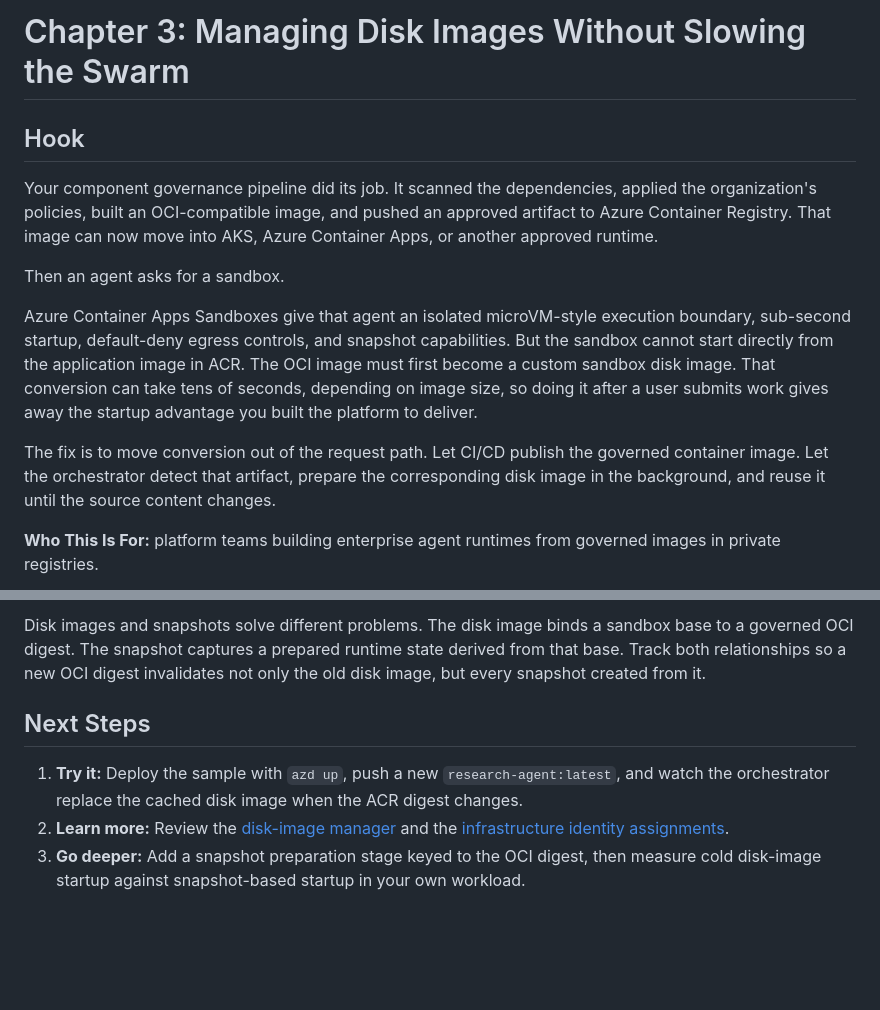
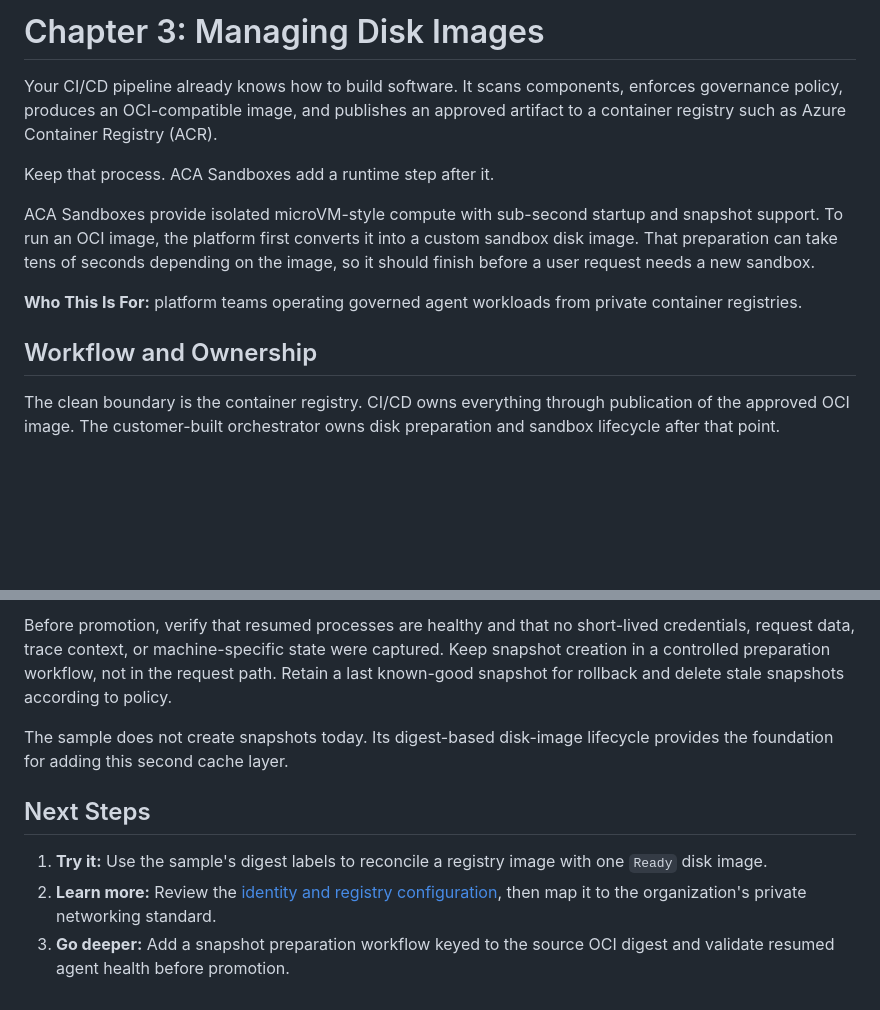
Before and after one commit to jkalis-MS/Agent-Swarm-ACA-Sandboxes, a Markdown page: docs/Chapter-3-Managing-Disk-Images.md, 2 parts joined by grey strips. Rendered like a GitHub page; blank space fills up the shorter version.

```diff
--- a/docs/Chapter-3-Managing-Disk-Images.md
+++ b/docs/Chapter-3-Managing-Disk-Images.md
@@ -1,14 +1,14 @@
-# Chapter 3: Managing Disk Images Without Slowing the Swarm
+# Chapter 3: Managing Disk Images
 
-## Hook
+Your CI/CD pipeline already knows how to build software. It scans components, enforces governance policy, produces an OCI-compatible image, and publishes an approved artifact to a container registry such as Azure Container Registry (ACR).
 
-Your component governance pipeline did its job. It scanned the dependencies, applied the organization's policies, built an OCI-compatible image, and pushed an approved artifact to Azure Container Registry. That image can now move into AKS, Azure Container Apps, or another approved runtime.
+Keep that process. ACA Sandboxes add a runtime step after it.
 
-Then an agent asks for a sandbox.
+ACA Sandboxes provide isolated microVM-style compute with sub-second startup and snapshot support. To run an OCI image, the platform first converts it into a custom sandbox disk image. That preparation can take tens of seconds depending on the image, so it should finish before a user request needs a new sandbox.
 
-Azure Container Apps Sandboxes give that agent an isolated microVM-style execution boundary, sub-second startup, default-deny egress controls, and snapshot capabilities. But the sandbox cannot start directly from the application image in ACR. The OCI image must first become a custom sandbox disk image. That conversion can take tens of seconds, depending on image size, so doing it after a user submits work gives away the startup advantage you built the platform to deliver.
+**Who This Is For:** platform teams operating governed agent workloads from private container registries.
 
-The fix is to move conversion out of the request path. Let CI/CD publish the governed container image. Let the orchestrator detect that artifact, prepare the corresponding disk image in the background, and reuse it until the source content changes.
+## Workflow and Ownership
 
-**Who This Is For:** platform teams building enterprise agent runtimes from governed images in private registries.
+The clean boundary is the container registry. CI/CD owns everything through publication of the approved OCI image. The customer-built orchestrator owns disk preparation and sandbox lifecycle after that point.
 
@@ -89,8 +89,10 @@ Snapshot creation preserves the disk and memory state required to resume the pre
 
-Disk images and snapshots solve different problems. The disk image binds a sandbox base to a governed OCI digest. The snapshot captures a prepared runtime state derived from that base. Track both relationships so a new OCI digest invalidates not only the old disk image, but every snapshot created from it.
+Before promotion, verify that resumed processes are healthy and that no short-lived credentials, request data, trace context, or machine-specific state were captured. Keep snapshot creation in a controlled preparation workflow, not in the request path. Retain a last known-good snapshot for rollback and delete stale snapshots according to policy.
+
+The sample does not create snapshots today. Its digest-based disk-image lifecycle provides the foundation for adding this second cache layer.
 
 ## Next Steps
 
-1. **Try it:** Deploy the sample with `azd up`, push a new `research-agent:latest`, and watch the orchestrator replace the cached disk image when the ACR digest changes.
-2. **Learn more:** Review the [disk-image manager](../Agent-Swarm-ACA-Sandboxes/orchestrator/sandbox_manager.py) and the [infrastructure identity assignments](../Agent-Swarm-ACA-Sandboxes/infra/main.bicep).
-3. **Go deeper:** Add a snapshot preparation stage keyed to the OCI digest, then measure cold disk-image startup against snapshot-based startup in your own workload.
+1. **Try it:** Use the sample's digest labels to reconcile a registry image with one `Ready` disk image.
+2. **Learn more:** Review the [identity and registry configuration](../infra/main.bicep), then map it to the organization's private networking standard.
+3. **Go deeper:** Add a snapshot preparation workflow keyed to the source OCI digest and validate resumed agent health before promotion.
```
Also changed, not shown: other parts of docs/Chapter-3-Managing-Disk-Images.md (+45 -45 lines).
